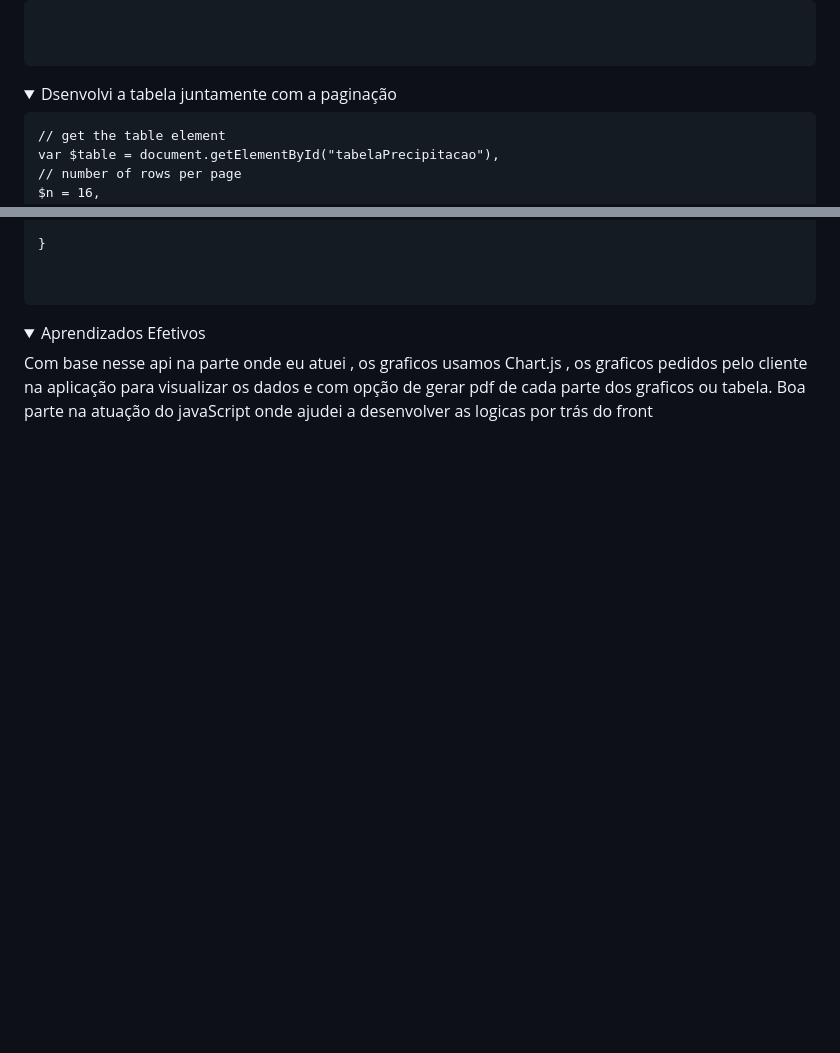
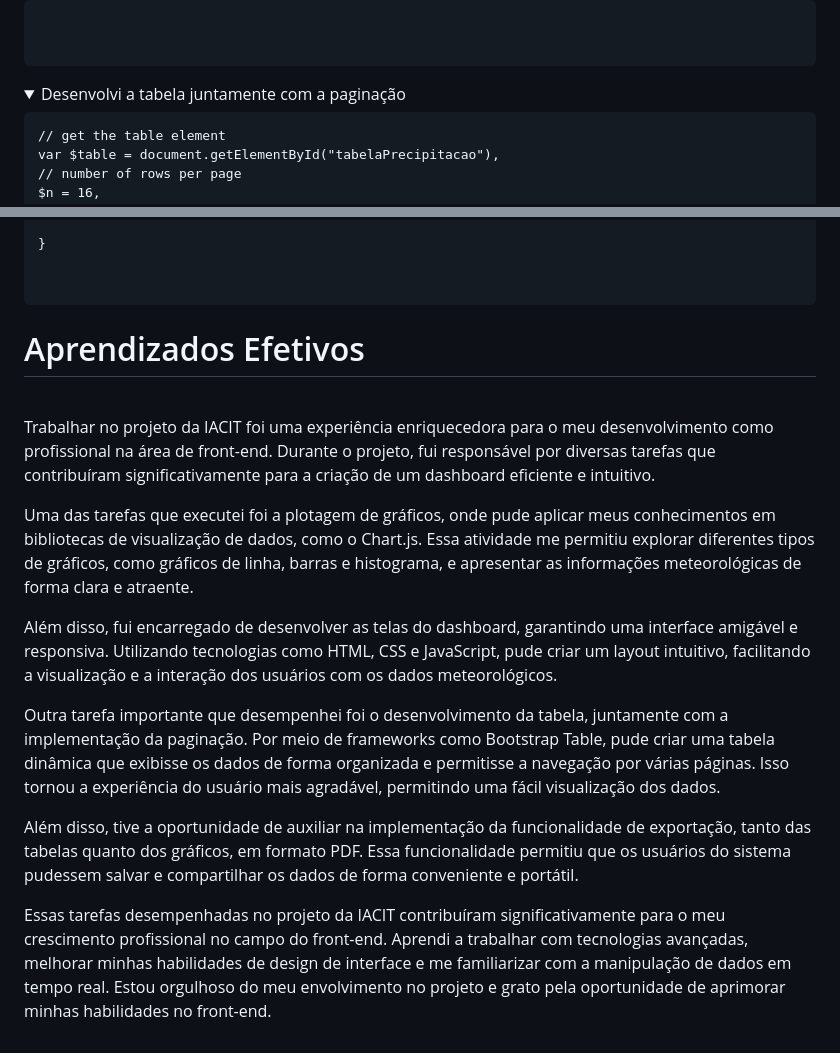
Before and after one commit to heyMichaelS/Bertoti, a Markdown page: Portifólio.md, 2 parts joined by grey strips. Drawn GitHub-style; blank space fills up the shorter version.

````diff
--- a/Portifólio.md
+++ b/Portifólio.md
@@ -202,7 +202,7 @@ function gerarGrafico(){
 
 
 <details open>
- <summary> Dsenvolvi a tabela juntamente com a paginação</summary>
+ <summary> Desenvolvi a tabela juntamente com a paginação</summary>
 
   ```
   // get the table element
@@ -313,9 +313,18 @@ function pageButtons($pCount,$cur) {
   ```
 </details>
 
-<details open>
-<summary>Aprendizados Efetivos</summary>
-Com base nesse api na parte onde eu atuei , os graficos usamos Chart.js , os graficos pedidos pelo cliente na aplicação para visualizar os dados e com opção de gerar pdf de cada parte dos graficos ou tabela.
-Boa parte na atuação do javaScript onde ajudei a desenvolver as logicas por trás do front
+
+# Aprendizados Efetivos
 <br>
-</details>
+
+Trabalhar no projeto da IACIT foi uma experiência enriquecedora para o meu desenvolvimento como profissional na área de front-end. Durante o projeto, fui responsável por diversas tarefas que contribuíram significativamente para a criação de um dashboard eficiente e intuitivo.
+
+Uma das tarefas que executei foi a plotagem de gráficos, onde pude aplicar meus conhecimentos em bibliotecas de visualização de dados, como o Chart.js. Essa atividade me permitiu explorar diferentes tipos de gráficos, como gráficos de linha, barras e histograma, e apresentar as informações meteorológicas de forma clara e atraente.
+
+Além disso, fui encarregado de desenvolver as telas do dashboard, garantindo uma interface amigável e responsiva. Utilizando tecnologias como HTML, CSS e JavaScript, pude criar um layout intuitivo, facilitando a visualização e a interação dos usuários com os dados meteorológicos.
+
+Outra tarefa importante que desempenhei foi o desenvolvimento da tabela, juntamente com a implementação da paginação. Por meio de frameworks como Bootstrap Table, pude criar uma tabela dinâmica que exibisse os dados de forma organizada e permitisse a navegação por várias páginas. Isso tornou a experiência do usuário mais agradável, permitindo uma fácil visualização dos dados.
+
+Além disso, tive a oportunidade de auxiliar na implementação da funcionalidade de exportação, tanto das tabelas quanto dos gráficos, em formato PDF. Essa funcionalidade permitiu que os usuários do sistema pudessem salvar e compartilhar os dados de forma conveniente e portátil.
+
+Essas tarefas desempenhadas no projeto da IACIT contribuíram significativamente para o meu crescimento profissional no campo do front-end. Aprendi a trabalhar com tecnologias avançadas, melhorar minhas habilidades de design de interface e me familiarizar com a manipulação de dados em tempo real. Estou orgulhoso do meu envolvimento no projeto e grato pela oportunidade de aprimorar minhas habilidades no front-end.
````
